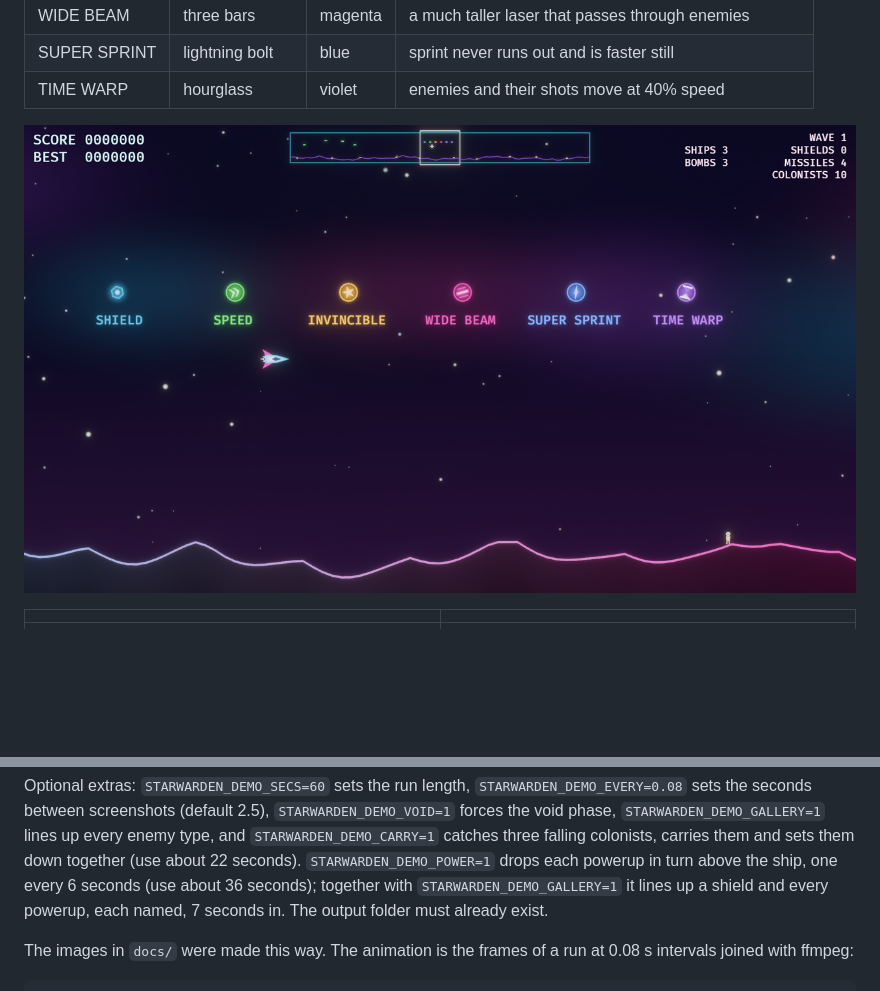
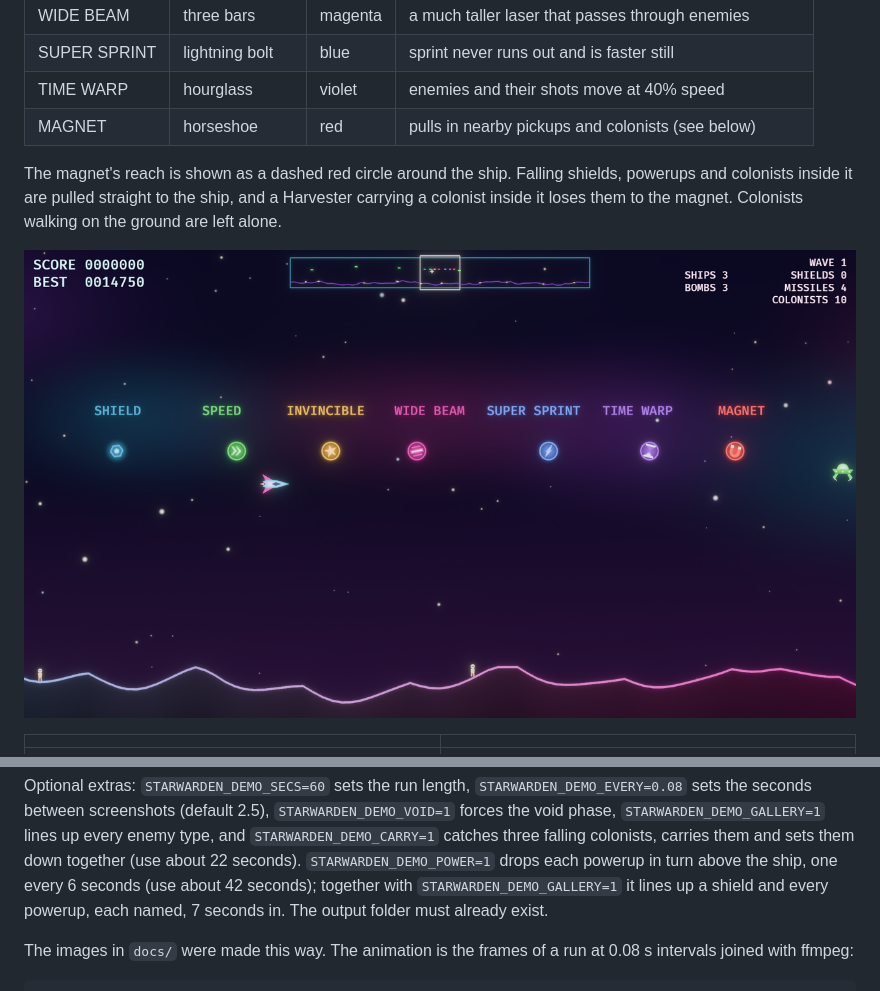
Before and after one commit to fancellu/starwarden, a Markdown page: README.md, 2 parts joined by grey strips. Drawn GitHub-style; pictures changed too: docs/powerups.png; blank space fills up the shorter version.

Commit message:
Add a magnet powerup that pulls in pickups and colonists

```diff
--- a/README.md
+++ b/README.md
@@ -52,8 +52,13 @@ and their seconds left are shown under the score. They are lost with the ship.
 | WIDE BEAM    | three bars      | magenta | a much taller laser that passes through enemies     |
 | SUPER SPRINT | lightning bolt  | blue    | sprint never runs out and is faster still           |
 | TIME WARP    | hourglass       | violet  | enemies and their shots move at 40% speed           |
+| MAGNET       | horseshoe       | red     | pulls in nearby pickups and colonists (see below)   |
 
-![A shield and the five powerups, each named](docs/powerups.png)
+The magnet's reach is shown as a dashed red circle around the ship. Falling shields, powerups
+and colonists inside it are pulled straight to the ship, and a Harvester carrying a colonist
+inside it loses them to the magnet. Colonists walking on the ground are left alone.
+
+![A shield and the six powerups, each named](docs/powerups.png)
 
 | | |
 | --- | --- |
@@ -242,7 +247,7 @@ sets the seconds between screenshots (default 2.5), `STARWARDEN_DEMO_VOID=1` for
 phase, `STARWARDEN_DEMO_GALLERY=1` lines up every enemy type, and `STARWARDEN_DEMO_CARRY=1`
 catches three falling colonists, carries them and sets them down together (use about 22 seconds).
 `STARWARDEN_DEMO_POWER=1` drops each powerup in turn above the ship, one every 6 seconds (use
-about 36 seconds); together with `STARWARDEN_DEMO_GALLERY=1` it lines up a shield and every
+about 42 seconds); together with `STARWARDEN_DEMO_GALLERY=1` it lines up a shield and every
 powerup, each named, 7 seconds in. The output folder must already exist.
 
 The images in `docs/` were made this way. The animation is the frames of a run at 0.08 s
```
Also changed, not shown: EXTRA.md (+3 -1 lines), docs/TUTORIAL.md (+4 -0 lines), 9 other files.
